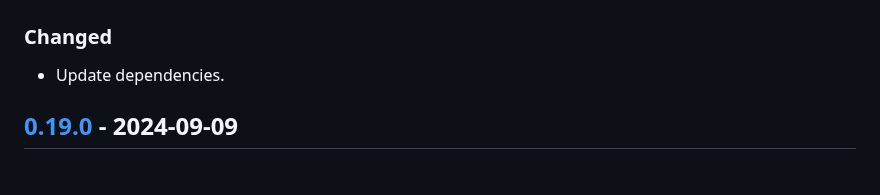
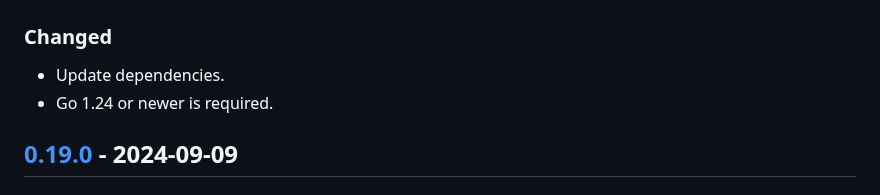
Before and after one commit to tozd/waf, a Markdown page: CHANGELOG.md, the part around the change. GitHub-like rendering.

Commit message:
Changelog.

```diff
--- a/CHANGELOG.md
+++ b/CHANGELOG.md
@@ -16,6 +16,7 @@ and this project adheres to [Semantic Versioning](https://semver.org/spec/v2.0.0
 ### Changed
 
 - Update dependencies.
+- Go 1.24 or newer is required.
 
 ## [0.19.0] - 2024-09-09
 
```
